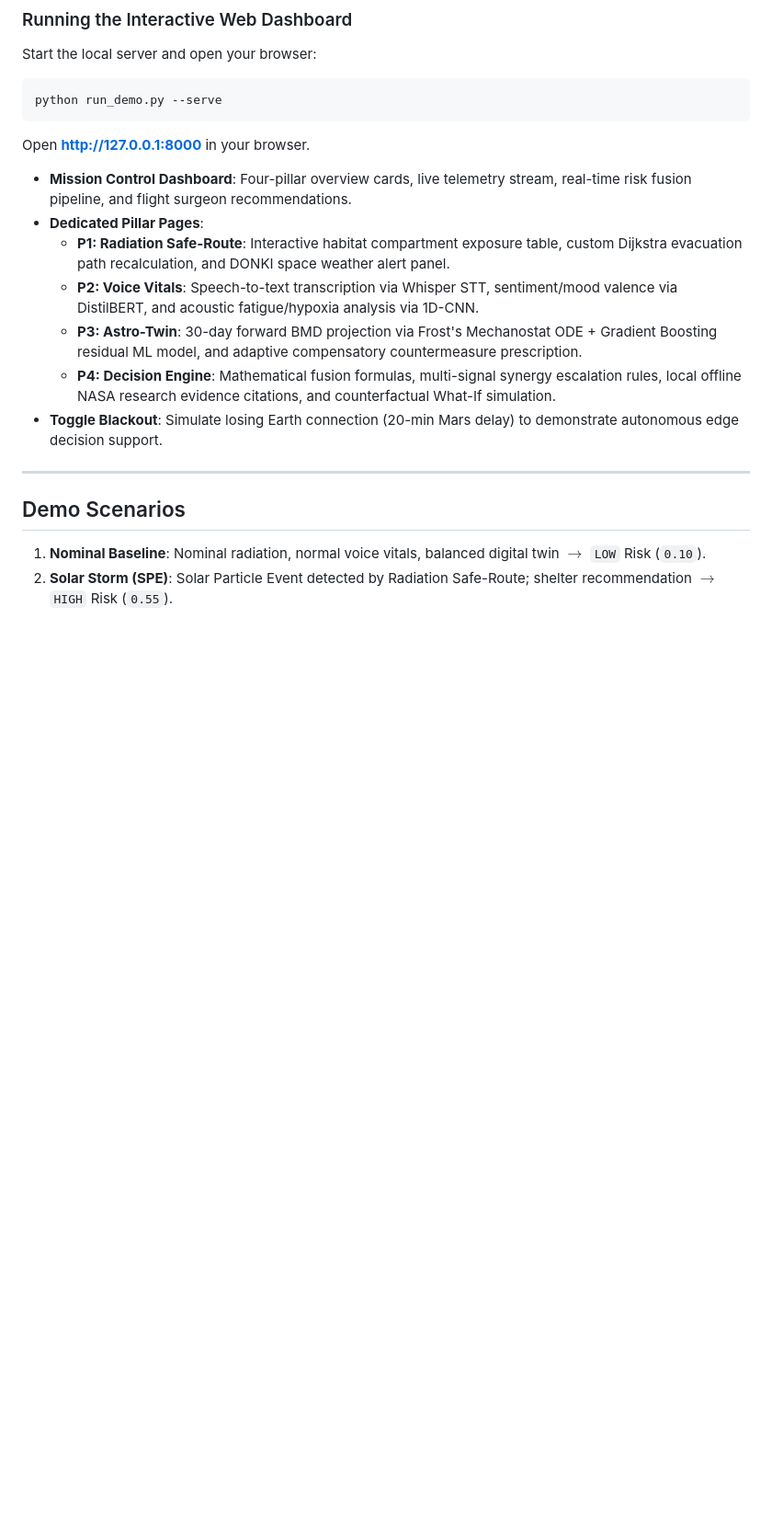
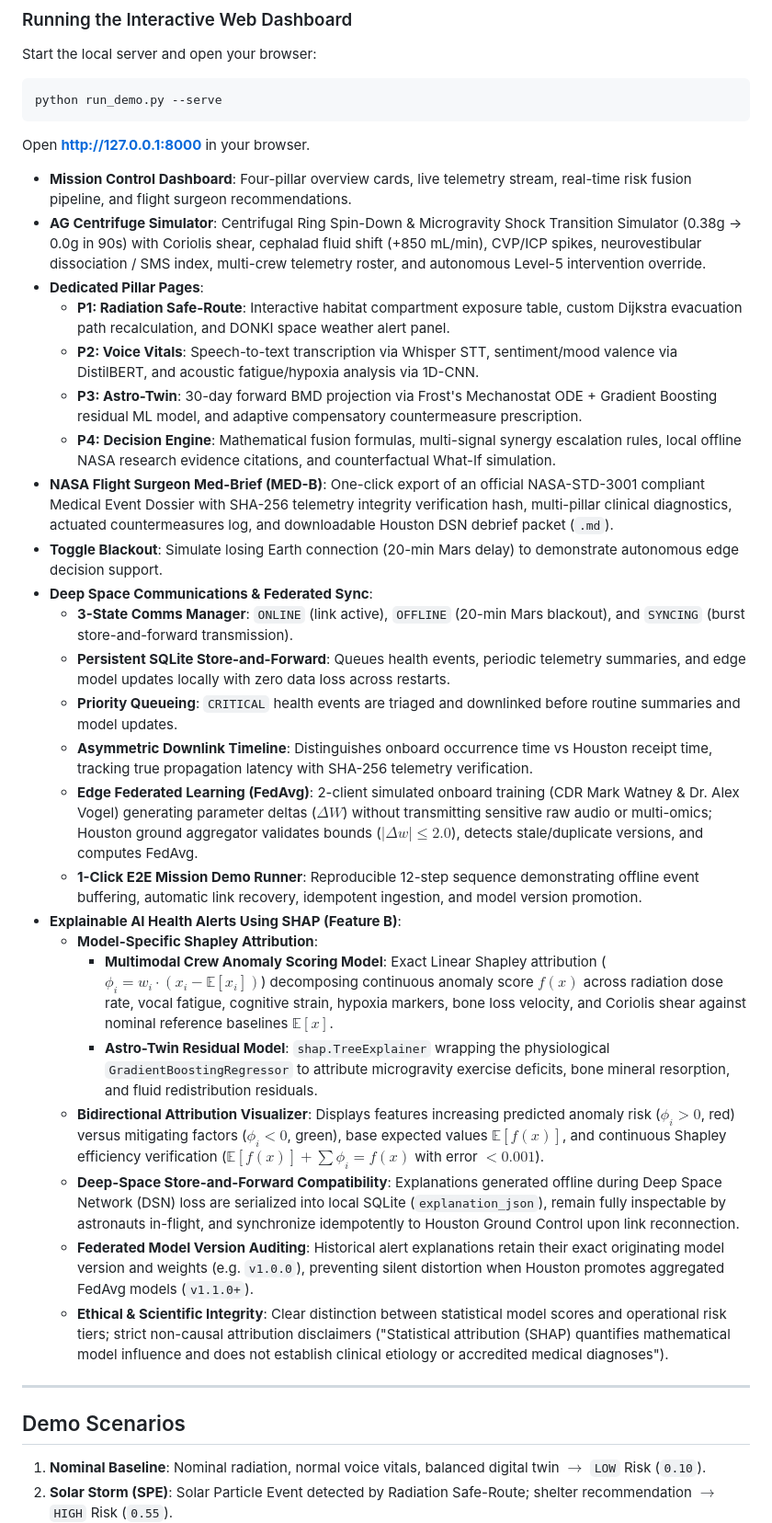
Before and after one commit to abir3639/nam-nai, a Markdown page: README.md, the part around one of its changes. Shown at 92% size. Drawn GitHub-style; blank space fills up the shorter version.

Commit message:
docs: update documentation for AG centrifuge, federated sync, SHAP explanations, and 75-test test suite

```diff
--- a/README.md
+++ b/README.md
@@ -70,12 +70,29 @@ python run_demo.py --serve
 Open **[http://127.0.0.1:8000](http://127.0.0.1:8000)** in your browser.
 
 - **Mission Control Dashboard**: Four-pillar overview cards, live telemetry stream, real-time risk fusion pipeline, and flight surgeon recommendations.
+- **AG Centrifuge Simulator**: Centrifugal Ring Spin-Down & Microgravity Shock Transition Simulator (0.38g &rarr; 0.0g in 90s) with Coriolis shear, cephalad fluid shift (+850 mL/min), CVP/ICP spikes, neurovestibular dissociation / SMS index, multi-crew telemetry roster, and autonomous Level-5 intervention override.
 - **Dedicated Pillar Pages**:
   - **P1: Radiation Safe-Route**: Interactive habitat compartment exposure table, custom Dijkstra evacuation path recalculation, and DONKI space weather alert panel.
   - **P2: Voice Vitals**: Speech-to-text transcription via Whisper STT, sentiment/mood valence via DistilBERT, and acoustic fatigue/hypoxia analysis via 1D-CNN.
   - **P3: Astro-Twin**: 30-day forward BMD projection via Frost's Mechanostat ODE + Gradient Boosting residual ML model, and adaptive compensatory countermeasure prescription.
   - **P4: Decision Engine**: Mathematical fusion formulas, multi-signal synergy escalation rules, local offline NASA research evidence citations, and counterfactual What-If simulation.
+- **NASA Flight Surgeon Med-Brief (MED-B)**: One-click export of an official NASA-STD-3001 compliant Medical Event Dossier with SHA-256 telemetry integrity verification hash, multi-pillar clinical diagnostics, actuated countermeasures log, and downloadable Houston DSN debrief packet (`.md`).
 - **Toggle Blackout**: Simulate losing Earth connection (20-min Mars delay) to demonstrate autonomous edge decision support.
+- **Deep Space Communications & Federated Sync**:
+  - **3-State Comms Manager**: `ONLINE` (link active), `OFFLINE` (20-min Mars blackout), and `SYNCING` (burst store-and-forward transmission).
+  - **Persistent SQLite Store-and-Forward**: Queues health events, periodic telemetry summaries, and edge model updates locally with zero data loss across restarts.
+  - **Priority Queueing**: `CRITICAL` health events are triaged and downlinked before routine summaries and model updates.
+  - **Asymmetric Downlink Timeline**: Distinguishes onboard occurrence time vs Houston receipt time, tracking true propagation latency with SHA-256 telemetry verification.
+  - **Edge Federated Learning (FedAvg)**: 2-client simulated onboard training (CDR Mark Watney & Dr. Alex Vogel) generating parameter deltas ($\Delta W$) without transmitting sensitive raw audio or multi-omics; Houston ground aggregator validates bounds ($|\Delta w| \le 2.0$), detects stale/duplicate versions, and computes FedAvg.
+  - **1-Click E2E Mission Demo Runner**: Reproducible 12-step sequence demonstrating offline event buffering, automatic link recovery, idempotent ingestion, and model version promotion.
+- **Explainable AI Health Alerts Using SHAP (Feature B)**:
+  - **Model-Specific Shapley Attribution**:
+    - **Multimodal Crew Anomaly Scoring Model**: Exact Linear Shapley attribution ($\phi_i = w_i \cdot (x_i - \mathbb{E}[x_i])$) decomposing continuous anomaly score $f(x)$ across radiation dose rate, vocal fatigue, cognitive strain, hypoxia markers, bone loss velocity, and Coriolis shear against nominal reference baselines $\mathbb{E}[x]$.
+    - **Astro-Twin Residual Model**: `shap.TreeExplainer` wrapping the physiological `GradientBoostingRegressor` to attribute microgravity exercise deficits, bone mineral resorption, and fluid redistribution residuals.
+  - **Bidirectional Attribution Visualizer**: Displays features increasing predicted anomaly risk ($\phi_i > 0$, red) versus mitigating factors ($\phi_i < 0$, green), base expected values $\mathbb{E}[f(x)]$, and continuous Shapley efficiency verification ($\mathbb{E}[f(x)] + \sum \phi_i = f(x)$ with error $< 0.001$).
+  - **Deep-Space Store-and-Forward Compatibility**: Explanations generated offline during Deep Space Network (DSN) loss are serialized into local SQLite (`explanation_json`), remain fully inspectable by astronauts in-flight, and synchronize idempotently to Houston Ground Control upon link reconnection.
+  - **Federated Model Version Auditing**: Historical alert explanations retain their exact originating model version and weights (e.g. `v1.0.0`), preventing silent distortion when Houston promotes aggregated FedAvg models (`v1.1.0+`).
+  - **Ethical & Scientific Integrity**: Clear distinction between statistical model scores and operational risk tiers; strict non-causal attribution disclaimers ("Statistical attribution (SHAP) quantifies mathematical model influence and does not establish clinical etiology or accredited medical diagnoses").
 
 ---
 
```
Also changed, not shown: other parts of README.md (+4 -2 lines).
